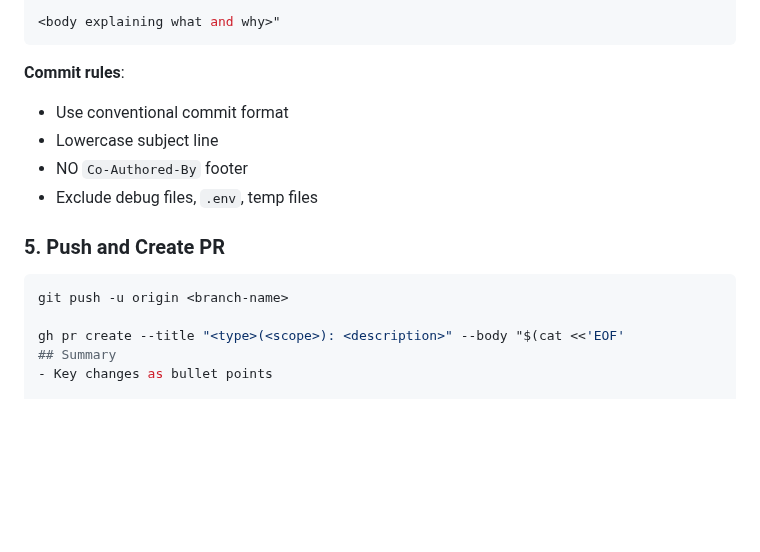
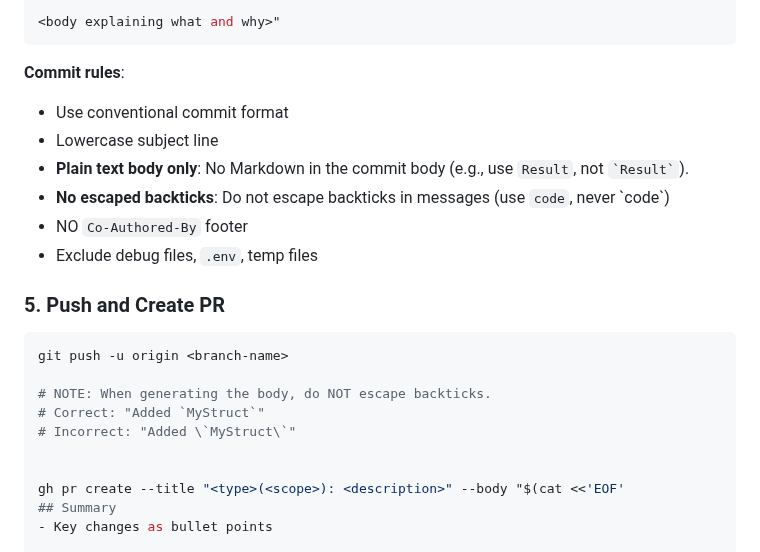
Before and after one commit to bdarcus/csl26, a Markdown page: .agent/workflows/pr_workflow.md, the part around the change. Rendered like a GitHub page; blank space fills up the shorter version.

Commit message:
docs(workflow): strict message formatting rules
Update pr_workflow.md and AGENTS.md to prohibit markdown in commit
bodies and prevent escaped backticks in PR descriptions.

This ensures cleaner git logs and proper rendering of code elements
in PR summaries without AI-induced escaping issues.

````diff
--- a/.agent/workflows/pr_workflow.md
+++ b/.agent/workflows/pr_workflow.md
@@ -80,6 +80,8 @@ git commit -m "<type>(<scope>): <description>
 **Commit rules**:
 - Use conventional commit format
 - Lowercase subject line
+- **Plain text body only**: No Markdown in the commit body (e.g., use `Result`, not `` `Result` ``).
+- **No escaped backticks**: Do not escape backticks in messages (use `code`, never \`code\`)
 - NO `Co-Authored-By` footer
 - Exclude debug files, `.env`, temp files
 
@@ -87,6 +89,11 @@ git commit -m "<type>(<scope>): <description>
 
 ```bash
 git push -u origin <branch-name>
+
+# NOTE: When generating the body, do NOT escape backticks.
+# Correct: "Added `MyStruct`"
+# Incorrect: "Added \`MyStruct\`"
+
 
 gh pr create --title "<type>(<scope>): <description>" --body "$(cat <<'EOF'
 ## Summary
````
Also changed, not shown: .agent/AGENTS.md (+2 -0 lines).
